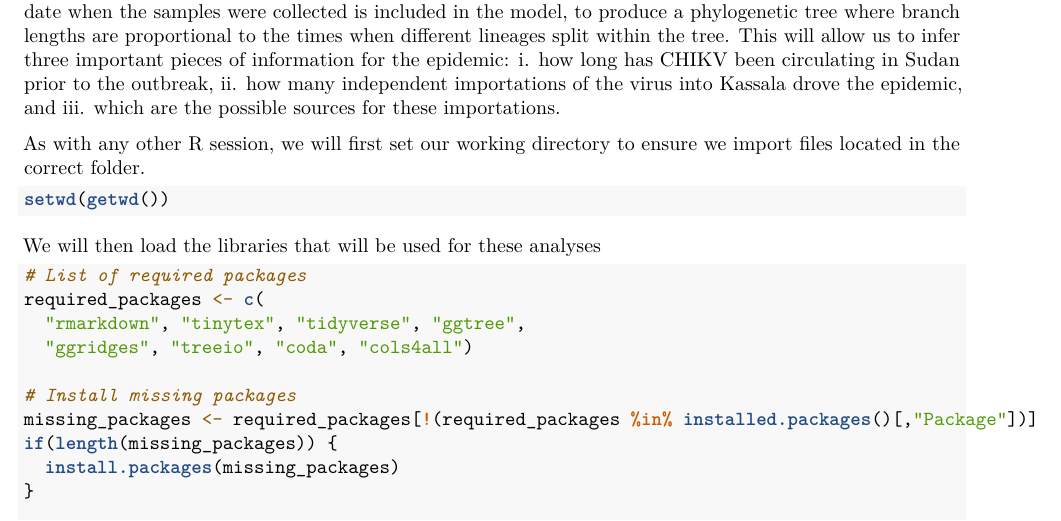
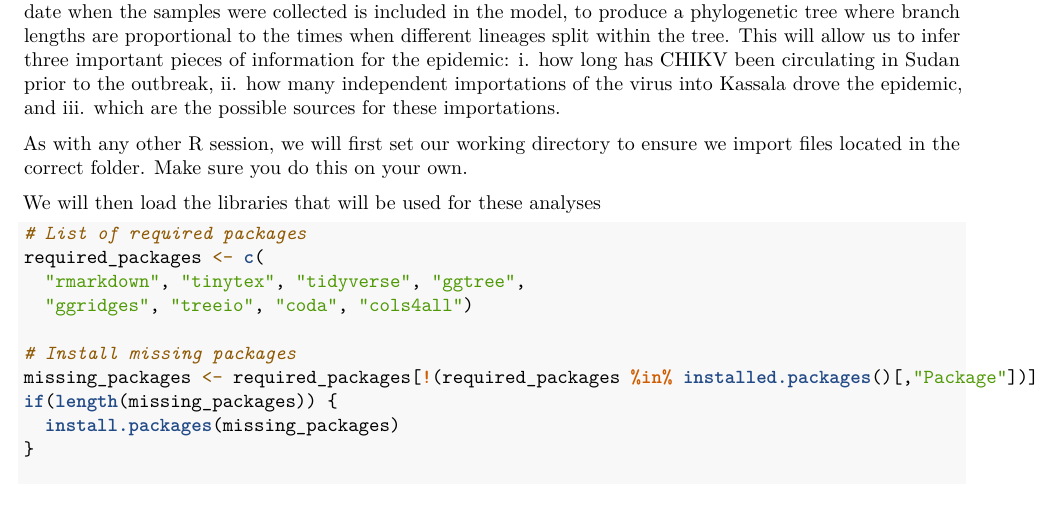
Before and after one commit to tebyebs/Y3_Computer_skills_Bayesian_phylogenetics, an R Markdown document (CHIKV_BEAST_output_processing.Rmd): part of page 2 of 8, cut so that both start at the same text. Rendered offline with R 4.5, knitr and Pandoc, then LaTeX, with nearby package versions; some code elsewhere in the file could not run offline.

Commit message:
Update CHIKV_BEAST_output_processing.Rmd

````diff
--- a/CHIKV_BEAST_output_processing.Rmd
+++ b/CHIKV_BEAST_output_processing.Rmd
@@ -35,11 +35,7 @@ required_packages <-c("rmarkdown", "tinytex", "tidyverse", "ggtree",
 
 We will be looking at data from a Chikungunya virus outbreak in the city of Kassala, Sudan. As described on your problem sheet, a collection of viral genome sequences were produced during the outbreak, and a phylogeny was produced that contains other genomic sequences from past epidemics in the region. The date when the samples were collected is included in the model, to produce a phylogenetic tree where branch lengths are proportional to the times when different lineages split within the tree. This will allow us to infer three important pieces of information for the epidemic: i. how long has CHIKV been circulating in Sudan prior to the outbreak, ii. how many independent importations of the virus into Kassala drove the epidemic, and iii. which are the possible sources for these importations.
 
-As with any other R session, we will first set our working directory to ensure we import files located in the correct folder.
-
-```{r}
-setwd(getwd())
-```
+As with any other R session, we will first set our working directory to ensure we import files located in the correct folder. Make sure you do this on your own.
 
 We will then load the libraries that will be used for these analyses
 
````
Also changed, not shown: CHIKV_BEAST_output_processing.Rmd (2 more changed lines).
